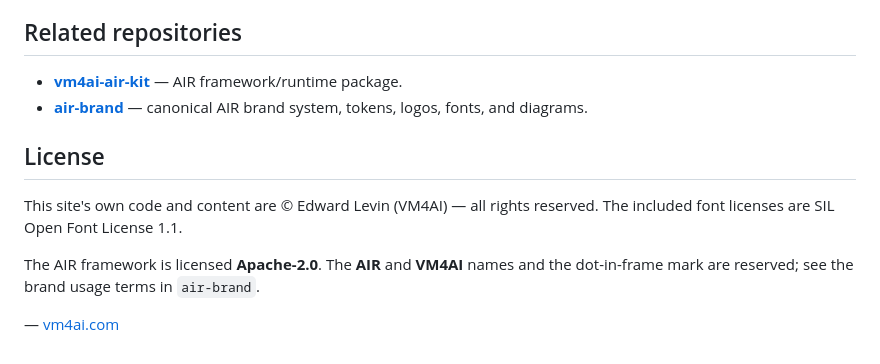
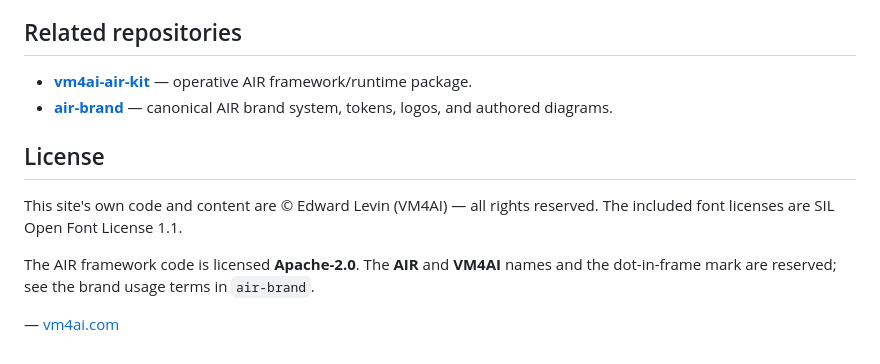
Before and after one commit to eddlev/vm4ai-web, a Markdown page: README.md, the part around one of its changes. Rendered like a GitHub page.

```diff
--- a/README.md
+++ b/README.md
@@ -79,13 +103,13 @@ The site deploys via Cloudflare Pages Git integration:
 
 ## Related repositories
 
-- **[vm4ai-air-kit](https://github.com/eddlev/vm4ai-air-kit)** — AIR framework/runtime package.
-- **[air-brand](https://github.com/eddlev/air-brand)** — canonical AIR brand system, tokens, logos, fonts, and diagrams.
+- **[vm4ai-air-kit](https://github.com/eddlev/vm4ai-air-kit)** — operative AIR framework/runtime package.
+- **[air-brand](https://github.com/eddlev/air-brand)** — canonical AIR brand system, tokens, logos, and authored diagrams.
 
 ## License
 
 This site's own code and content are © Edward Levin (VM4AI) — all rights reserved. The included font licenses are SIL Open Font License 1.1.
 
-The AIR framework is licensed **Apache-2.0**. The **AIR** and **VM4AI** names and the dot-in-frame mark are reserved; see the brand usage terms in `air-brand`.
+The AIR framework code is licensed **Apache-2.0**. The **AIR** and **VM4AI** names and the dot-in-frame mark are reserved; see the brand usage terms in `air-brand`.
 
 — [vm4ai.com](https://vm4ai.com)
```
Also changed, not shown: other parts of README.md (+33 -9 lines).
